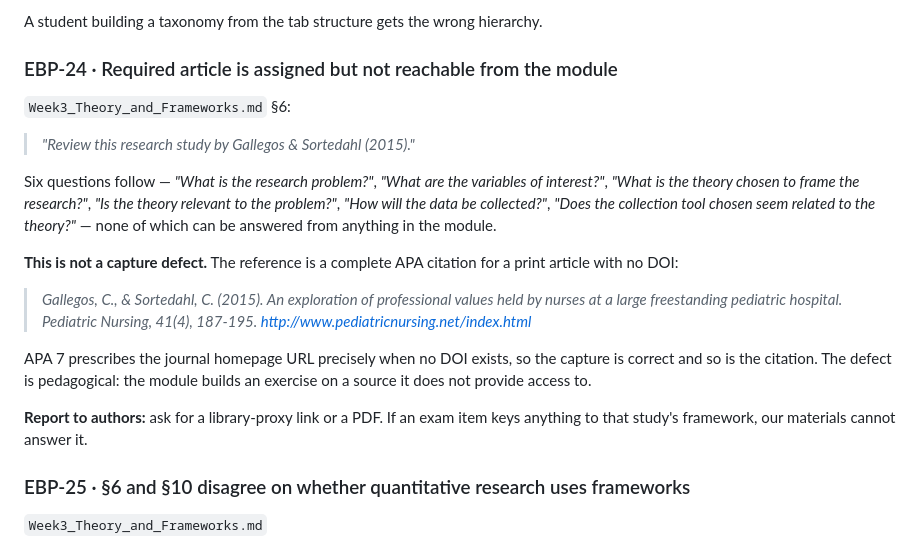
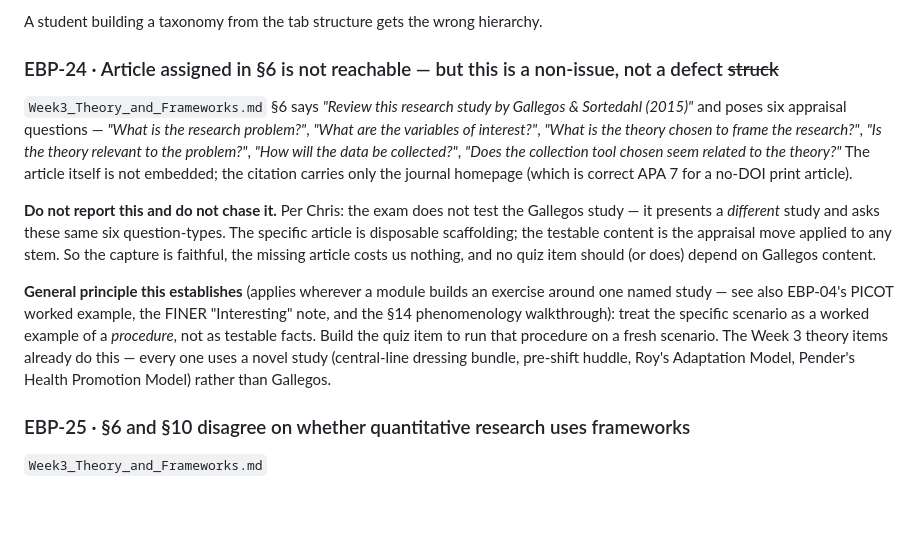
Before and after one commit to NursingSchool/study-guides, a Markdown page: docs/study-guide-issues.md, the part around the change. GitHub-like rendering; blank space fills up the shorter version.

Commit message:
Reframe EBP-24 and encode 'test the procedure, not the worked example'
Per Chris: the exam never tests the specific study a module assigns - it
gives a different study and asks the same appraisal question-types. So
the unreachable Gallegos article is a non-issue, not a defect to report,
and no item should depend on its content (none do; the Week 3 theory
items run the six appraisal questions on fresh scenarios instead).

- docs/study-guide-issues.md: EBP-24 downgraded from 'report to authors'
  to 'do not chase', with the general principle spelled out for the other
  worked-example items (EBP-04 PICOT, FINER, the phenomenology walkthrough).
- ngn-item-writing.md: added a quality rule - when a module builds an
  exercise around a named study/patient/scenario, test the procedure on a
  fresh stem, never key to an unreachable source, never flag a missing
  article as a content gap.

Co-Authored-By: Claude Opus 4.8 <noreply@anthropic.com>

```diff
--- a/docs/study-guide-issues.md
+++ b/docs/study-guide-issues.md
@@ -667,21 +667,13 @@ Same file — three of the four tabs name a single design (Experimental, Quasi-e
 
 A student building a taxonomy from the tab structure gets the wrong hierarchy.
 
-### EBP-24 · Required article is assigned but not reachable from the module
+### EBP-24 · Article assigned in §6 is not reachable — but this is a non-issue, not a defect ~~struck~~
 
-`Week3_Theory_and_Frameworks.md` §6:
+`Week3_Theory_and_Frameworks.md` §6 says *"Review this research study by Gallegos & Sortedahl (2015)"* and poses six appraisal questions — *"What is the research problem?"*, *"What are the variables of interest?"*, *"What is the theory chosen to frame the research?"*, *"Is the theory relevant to the problem?"*, *"How will the data be collected?"*, *"Does the collection tool chosen seem related to the theory?"* The article itself is not embedded; the citation carries only the journal homepage (which is correct APA 7 for a no-DOI print article).
 
-> *"Review this research study by Gallegos & Sortedahl (2015)."*
+**Do not report this and do not chase it.** Per Chris: the exam does not test the Gallegos study — it presents a *different* study and asks these same six question-types. The specific article is disposable scaffolding; the testable content is the appraisal move applied to any stem. So the capture is faithful, the missing article costs us nothing, and no quiz item should (or does) depend on Gallegos content.
 
-Six questions follow — *"What is the research problem?"*, *"What are the variables of interest?"*, *"What is the theory chosen to frame the research?"*, *"Is the theory relevant to the problem?"*, *"How will the data be collected?"*, *"Does the collection tool chosen seem related to the theory?"* — none of which can be answered from anything in the module.
-
-**This is not a capture defect.** The reference is a complete APA citation for a print article with no DOI:
-
-> *Gallegos, C., & Sortedahl, C. (2015). An exploration of professional values held by nurses at a large freestanding pediatric hospital. Pediatric Nursing, 41(4), 187-195. http://www.pediatricnursing.net/index.html*
-
-APA 7 prescribes the journal homepage URL precisely when no DOI exists, so the capture is correct and so is the citation. The defect is pedagogical: the module builds an exercise on a source it does not provide access to.
-
-**Report to authors:** ask for a library-proxy link or a PDF. If an exam item keys anything to that study's framework, our materials cannot answer it.
+**General principle this establishes** (applies wherever a module builds an exercise around one named study — see also EBP-04's PICOT worked example, the FINER "Interesting" note, and the §14 phenomenology walkthrough): treat the specific scenario as a worked example of a *procedure*, not as testable facts. Build the quiz item to run that procedure on a fresh scenario. The Week 3 theory items already do this — every one uses a novel study (central-line dressing bundle, pre-shift huddle, Roy's Adaptation Model, Pender's Health Promotion Model) rather than Gallegos.
 
 ### EBP-25 · §6 and §10 disagree on whether quantitative research uses frameworks
 
```
Also changed, not shown: 1 other file.
